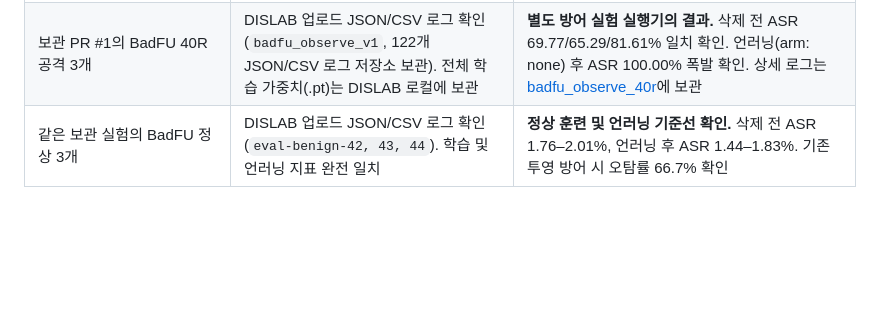
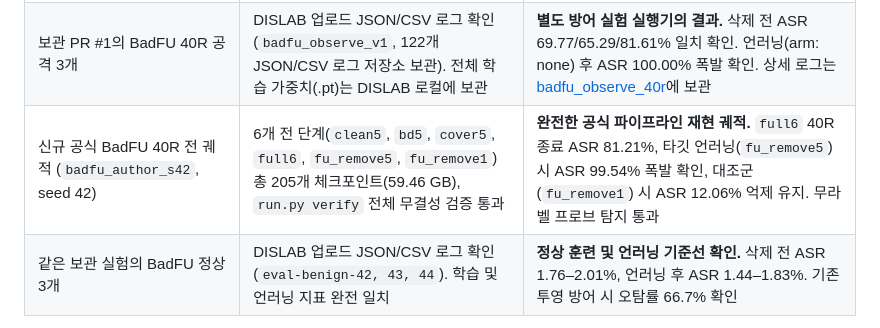
Before and after one commit to sijoon-sung/BadFU_defend, a Markdown page: docs/TRAJECTORIES.md, the part around the change. Drawn GitHub-style; blank space fills up the shorter version.

Commit message:
Document verified 40-round BadFU author reproduction trajectory

```diff
--- a/docs/TRAJECTORIES.md
+++ b/docs/TRAJECTORIES.md
@@ -14,6 +14,7 @@ FUBA의 추가 검증기는 저장된 **평균 트리거 생성기·eval 모드*
 | 로컬 FUBA `loc_k20paper_s0` | 실제 파일과 집계를 재확인, 아래 검사 기록 참고 | **이력 분석에 사용 가능.** 진짜 학습 전 `round_0`은 없음. 처음부터의 FU replay용으로는 불완전 |
 | 로컬 BadFU `imported_traj_full`, 15R, seed42 | 실제 15라운드·전후 모델, 데이터·초기 모델 확인 | **공개 코드의 6클라이언트 구성에 따른 이력 분석에 사용 가능.** 저장 실행기는 UL 루프를 분리한 15R 실행이므로 전체 원본 실행과 같다고 단정하지 않음. 과거 학습 데이터 해시는 없어 재구성 데이터의 원본 동일성은 미확인 |
 | 보관 PR #1의 BadFU 40R 공격 3개 | DISLAB 업로드 JSON/CSV 로그 확인 (`badfu_observe_v1`, 122개 JSON/CSV 로그 저장소 보관). 전체 학습 가중치(.pt)는 DISLAB 로컬에 보관 | **별도 방어 실험 실행기의 결과.** 삭제 전 ASR 69.77/65.29/81.61% 일치 확인. 언러닝(arm: none) 후 ASR 100.00% 폭발 확인. 상세 로그는 [badfu_observe_40r](../FUBA/logs/badfu_observe_40r/README.md)에 보관 |
+| 신규 공식 BadFU 40R 전 궤적 (`badfu_author_s42`, seed 42) | 6개 전 단계(`clean5`, `bd5`, `cover5`, `full6`, `fu_remove5`, `fu_remove1`) 총 205개 체크포인트(59.46 GB), `run.py verify` 전체 무결성 검증 통과 | **완전한 공식 파이프라인 재현 궤적.** `full6` 40R 종료 ASR 81.21%, 타깃 언러닝(`fu_remove5`) 시 ASR 99.54% 폭발 확인, 대조군(`fu_remove1`) 시 ASR 12.06% 억제 유지. 무라벨 프로브 탐지 통과 |
 | 같은 보관 실험의 BadFU 정상 3개 | DISLAB 업로드 JSON/CSV 로그 확인 (`eval-benign-42, 43, 44`). 학습 및 언러닝 지표 완전 일치 | **정상 훈련 및 언러닝 기준선 확인.** 삭제 전 ASR 1.76–2.01%, 언러닝 후 ASR 1.44–1.83%. 기존 투영 방어 시 오탐률 66.7% 확인 |
 
 DISLAB 행은 업로드된 JSON/CSV와 검사 기록을 대조한 결과다. 이 세션에서 DISLAB 디스크의 .pt 파일을 직접 읽은 것은 아니다. 40라운드 공격 및 정상의 122개 상세 JSON/CSV 로그는 [FUBA/logs/badfu_observe_40r/](../FUBA/logs/badfu_observe_40r/README.md)에 보관되어 있다. 로컬 직접 검사 결과는 [파일 검사 JSON](../FUBA/logs/trajectories/file_check_2026-10-15.json)에 둔다.
```
